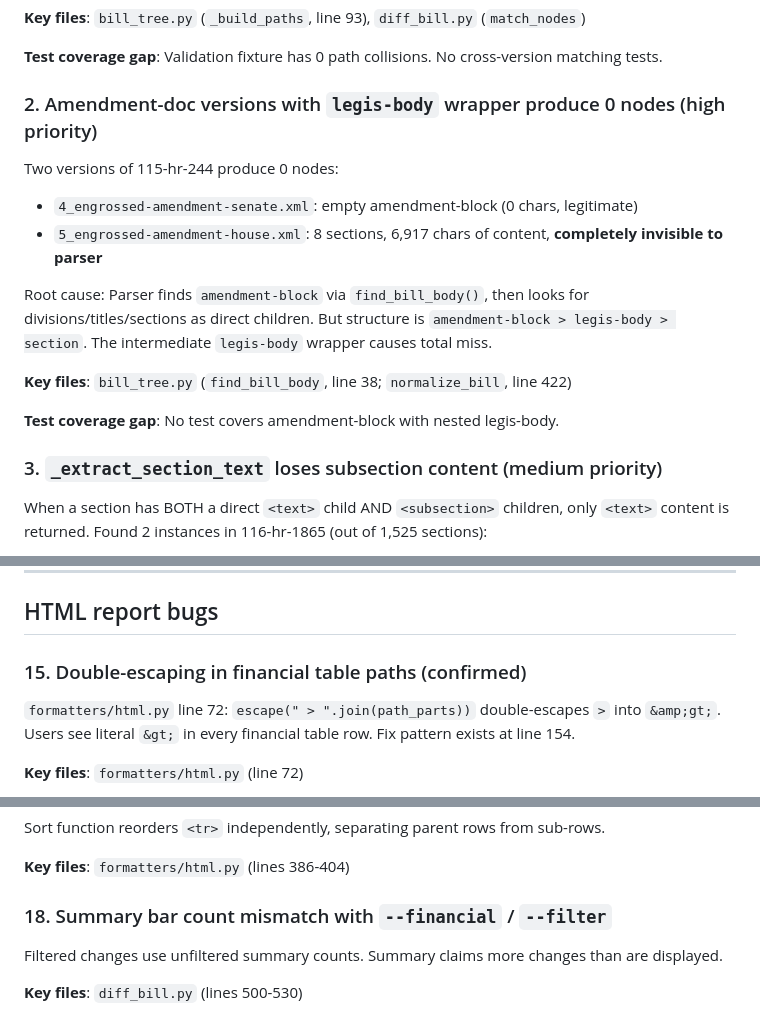
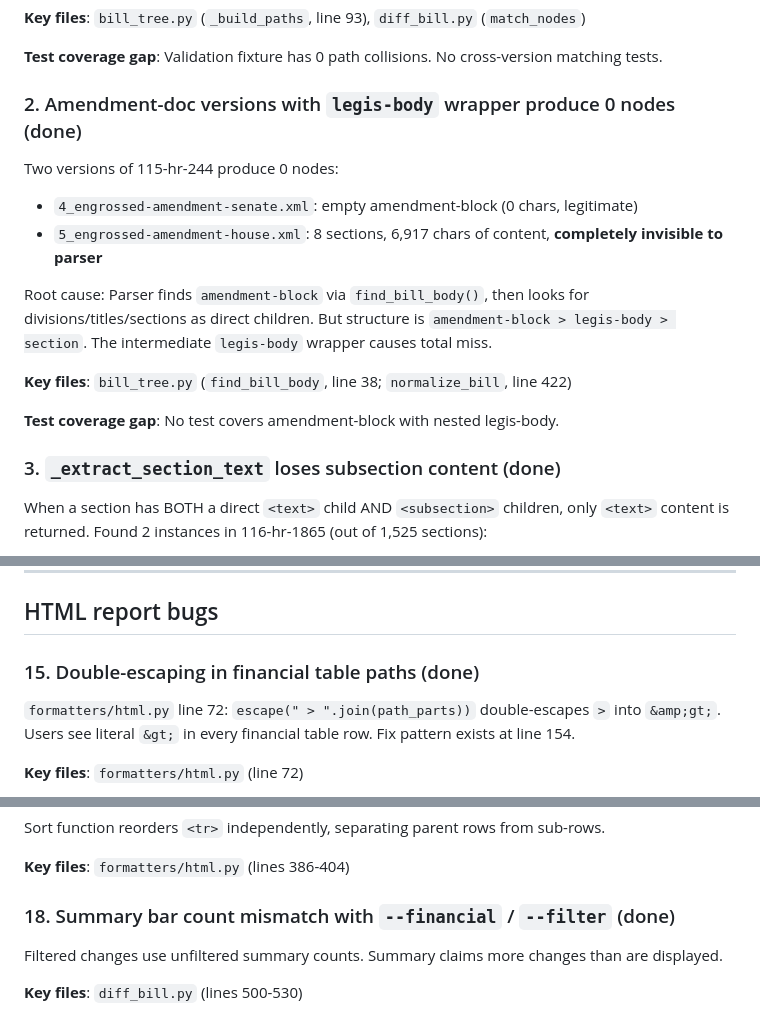
Before and after one commit to willhea/civic_tech_appropriations_bills, a Markdown page: plans/parser-gaps.md, 3 parts joined by grey strips. Rendered like a GitHub page.

Commit message:
Mark issues #2, #3, #15, #18 as done in parser-gaps.md
Co-Authored-By: Claude Opus 4.6 (1M context) <noreply@anthropic.com>

```diff
--- a/plans/parser-gaps.md
+++ b/plans/parser-gaps.md
@@ -80,7 +80,7 @@ Root cause: `match_path` deliberately excludes division labels (to support match
 
 **Test coverage gap**: Validation fixture has 0 path collisions. No cross-version matching tests.
 
-### 2. Amendment-doc versions with `legis-body` wrapper produce 0 nodes (high priority)
+### 2. Amendment-doc versions with `legis-body` wrapper produce 0 nodes (done)
 
 Two versions of 115-hr-244 produce 0 nodes:
 - `4_engrossed-amendment-senate.xml`: empty amendment-block (0 chars, legitimate)
@@ -92,7 +92,7 @@ Root cause: Parser finds `amendment-block` via `find_bill_body()`, then looks fo
 
 **Test coverage gap**: No test covers amendment-block with nested legis-body.
 
-### 3. `_extract_section_text` loses subsection content (medium priority)
+### 3. `_extract_section_text` loses subsection content (done)
 
 When a section has BOTH a direct `<text>` child AND `<subsection>` children, only `<text>` content is returned. Found 2 instances in 116-hr-1865 (out of 1,525 sections):
 - Sec. 788: captures 97 chars instead of 1,096
@@ -176,7 +176,7 @@ Node counts vary dramatically: 115-hr-244 goes from 7 (introduced) to 2,103 (enr
 
 ## HTML report bugs
 
-### 15. Double-escaping in financial table paths (confirmed)
+### 15. Double-escaping in financial table paths (done)
 
 `formatters/html.py` line 72: `escape(" > ".join(path_parts))` double-escapes `>` into `&amp;gt;`. Users see literal `&gt;` in every financial table row. Fix pattern exists at line 154.
 
@@ -194,7 +194,7 @@ Sort function reorders `<tr>` independently, separating parent rows from sub-row
 
 **Key files**: `formatters/html.py` (lines 386-404)
 
-### 18. Summary bar count mismatch with `--financial` / `--filter`
+### 18. Summary bar count mismatch with `--financial` / `--filter` (done)
 
 Filtered changes use unfiltered summary counts. Summary claims more changes than are displayed.
 
```
